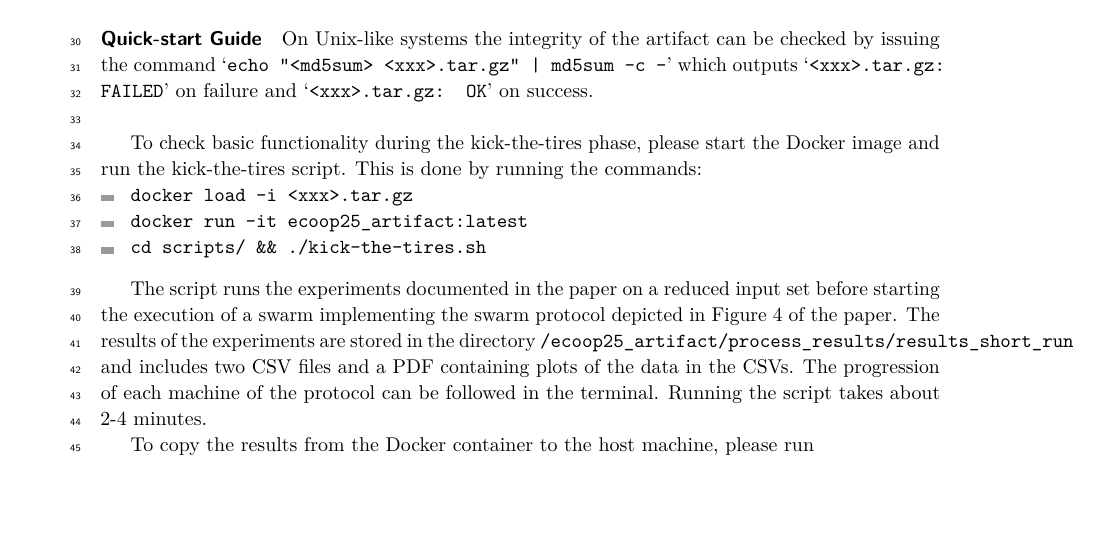
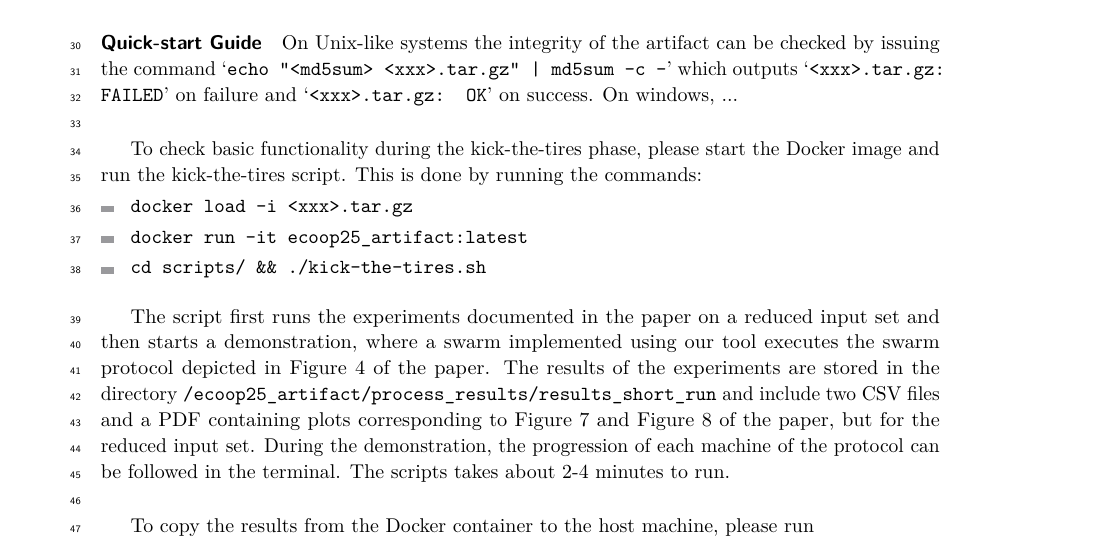
Before and after one commit to lucas874/swarm-composition-artifact, a LaTeX document (artifact_description/artifact-description.tex, which reads artifact_description/getting.tex): part of page 2 of 3, cut so that both start at the same text, the shorter picture padded with empty space. Compiled offline with pdfLaTeX.

Commit message:
Work on getting section

```diff
--- a/artifact_description/getting.tex
+++ b/artifact_description/getting.tex
@@ -1,4 +1,4 @@
-\subparagraph{Quick-start Guide} On Unix-like systems the integrity of the artifact can be checked by issuing the command `\texttt{echo "<md5sum>  <xxx>.tar.gz" | md5sum -c -}' which outputs `\texttt{<xxx>.tar.gz: FAILED}' on failure and `\texttt{<xxx>.tar.gz: OK}' on success.\\
+\subparagraph{Quick-start Guide} On Unix-like systems the integrity of the artifact can be checked by issuing the command `\texttt{echo "<md5sum>  <xxx>.tar.gz" | md5sum -c -}' which outputs `\texttt{<xxx>.tar.gz: FAILED}' on failure and `\texttt{<xxx>.tar.gz: OK}' on success. On windows, ...\\
 
 To check basic functionality during the kick-the-tires phase, please start the Docker image and run the kick-the-tires script. This is done by running the commands:
 \begin{itemize}
@@ -8,7 +8,8 @@ To check basic functionality during the kick-the-tires phase, please start the D
 \end{itemize}
 
 
-The script runs the experiments documented in the paper on a reduced input set before starting the execution of a swarm implementing the swarm protocol depicted in Figure 4 of the paper. The results of the experiments are stored in the directory \texttt{/ecoop25\_artifact/process\_results/results\_short\_run} and includes two CSV files and a PDF containing plots of the data in the CSVs. The progression of each machine of the protocol can be followed in the terminal. Running the script takes about 2-4 minutes.
+%The script runs the experiments documented in the paper on a reduced input set before starting the execution of a swarm implementing the swarm protocol depicted in Figure 4 of the paper.
+The script first runs the experiments documented in the paper on a reduced input set and then starts a demonstration, where a swarm implemented using our tool executes the swarm protocol depicted in Figure 4 of the paper. The results of the experiments are stored in the directory \texttt{/ecoop25\_artifact/process\_results/results\_short\_run} and include two CSV files and a PDF containing plots corresponding to Figure 7 and Figure 8 of the paper, but for the reduced input set. During the demonstration, the progression of each machine of the protocol can be followed in the terminal. The scripts takes about 2-4 minutes to run.\\
 
 To copy the results from the Docker container to the host machine, please run\\ {\tiny `\texttt{docker cp \$(docker ps --filter "ancestor=ecoop25\_artifact" --format "{{.ID}}"):/ecoop25\_artifact/process\_results/results\_short\_run .}'}
 
```
